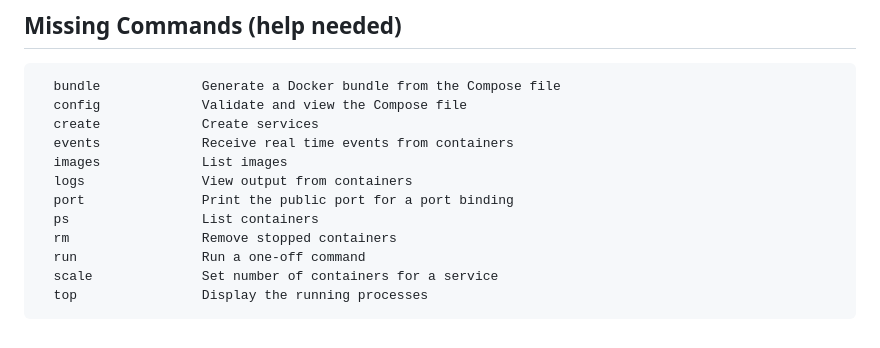
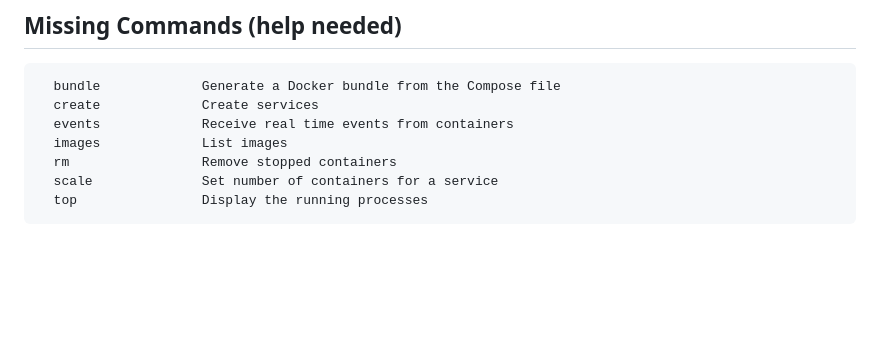
Before and after one commit to containers/podman-compose, a Markdown page: CONTRIBUTING.md, the part around the change. Drawn GitHub-style; blank space fills up the shorter version.

Commit message:
Remove implemented commands from Missing Commands
Signed-off-by: Ari Pollak <ajp@aripollak.com>

````diff
--- a/CONTRIBUTING.md
+++ b/CONTRIBUTING.md
@@ -108,15 +108,10 @@ async def compose_up(compose, args):
 ## Missing Commands (help needed)
 ```
   bundle             Generate a Docker bundle from the Compose file
-  config             Validate and view the Compose file
   create             Create services
   events             Receive real time events from containers
   images             List images
-  logs               View output from containers
-  port               Print the public port for a port binding
-  ps                 List containers
   rm                 Remove stopped containers
-  run                Run a one-off command
   scale              Set number of containers for a service
   top                Display the running processes
 ```
````
